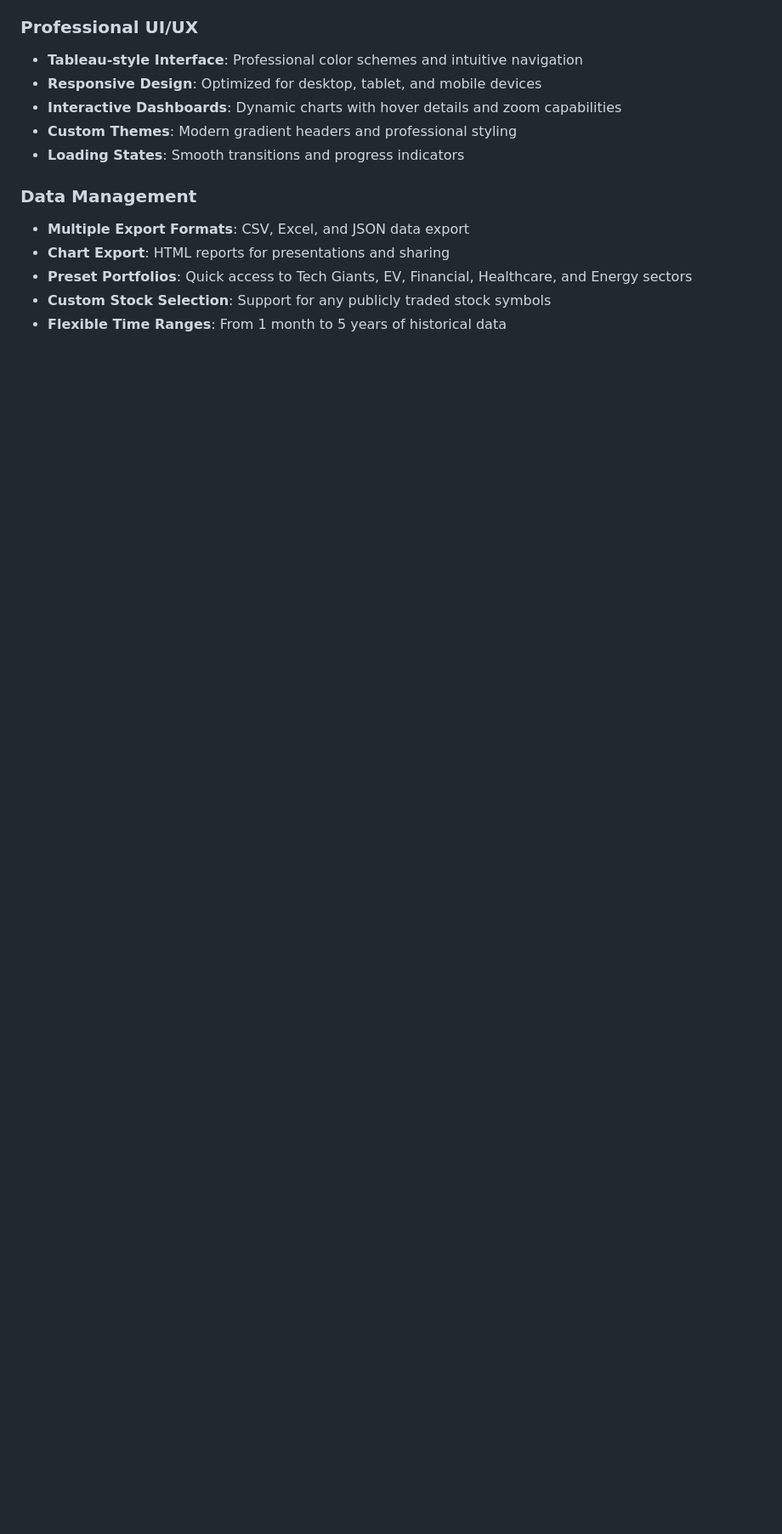
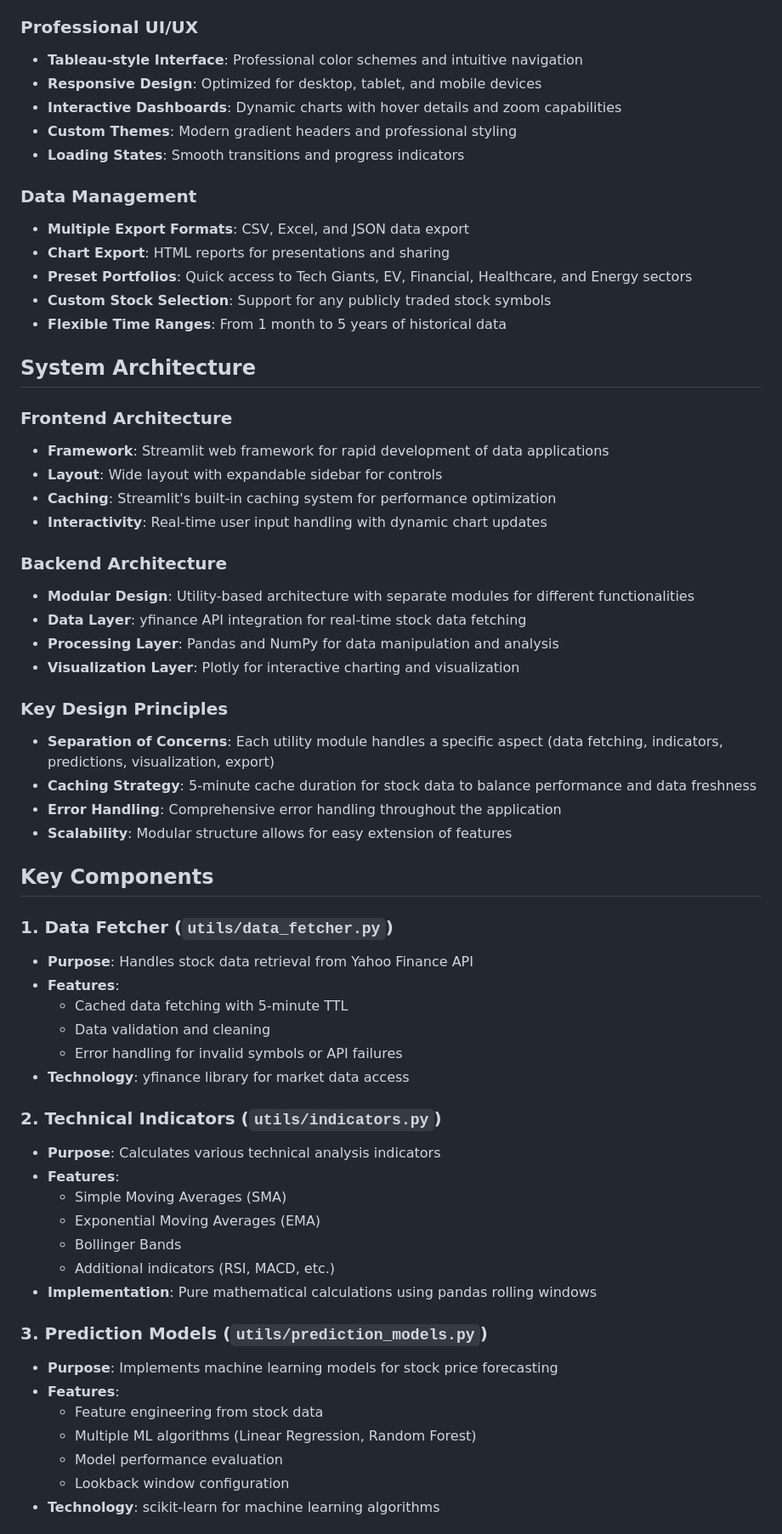
Before and after one commit to Reaishma/Advanced-Stock-market-analytics-dashboard-, a Markdown page: README.md, the part around the change printed below. Shown: that part at 85% size. GitHub-like rendering; blank space fills up the shorter version.

```diff
--- a/README.md
+++ b/README.md
@@ -57,3 +57,52 @@ A comprehensive, professional-grade stock market analysis and prediction dashboa
 - **Preset Portfolios**: Quick access to Tech Giants, EV, Financial, Healthcare, and Energy sectors
 - **Custom Stock Selection**: Support for any publicly traded stock symbols
 - **Flexible Time Ranges**: From 1 month to 5 years of historical data
+
+## System Architecture
+
+### Frontend Architecture
+- **Framework**: Streamlit web framework for rapid development of data applications
+- **Layout**: Wide layout with expandable sidebar for controls
+- **Caching**: Streamlit's built-in caching system for performance optimization
+- **Interactivity**: Real-time user input handling with dynamic chart updates
+
+### Backend Architecture
+- **Modular Design**: Utility-based architecture with separate modules for different functionalities
+- **Data Layer**: yfinance API integration for real-time stock data fetching
+- **Processing Layer**: Pandas and NumPy for data manipulation and analysis
+- **Visualization Layer**: Plotly for interactive charting and visualization
+
+### Key Design Principles
+- **Separation of Concerns**: Each utility module handles a specific aspect (data fetching, indicators, predictions, visualization, export)
+- **Caching Strategy**: 5-minute cache duration for stock data to balance performance and data freshness
+- **Error Handling**: Comprehensive error handling throughout the application
+- **Scalability**: Modular structure allows for easy extension of features
+
+## Key Components
+
+### 1. Data Fetcher (`utils/data_fetcher.py`)
+- **Purpose**: Handles stock data retrieval from Yahoo Finance API
+- **Features**:
+  - Cached data fetching with 5-minute TTL
+  - Data validation and cleaning
+  - Error handling for invalid symbols or API failures
+- **Technology**: yfinance library for market data access
+
+### 2. Technical Indicators (`utils/indicators.py`)
+- **Purpose**: Calculates various technical analysis indicators
+- **Features**:
+  - Simple Moving Averages (SMA)
+  - Exponential Moving Averages (EMA)
+  - Bollinger Bands
+  - Additional indicators (RSI, MACD, etc.)
+- **Implementation**: Pure mathematical calculations using pandas rolling windows
+
+### 3. Prediction Models (`utils/prediction_models.py`)
+- **Purpose**: Implements machine learning models for stock price forecasting
+- **Features**:
+  - Feature engineering from stock data
+  - Multiple ML algorithms (Linear Regression, Random Forest)
+  - Model performance evaluation
+  - Lookback window configuration
+- **Technology**: scikit-learn for machine learning algorithms
+
```
Also changed, not shown: other parts of README.md (+67 -0 lines).
